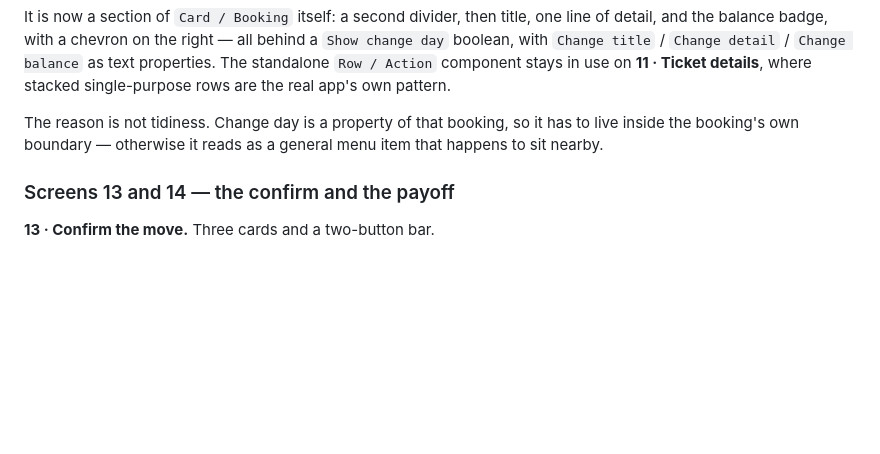
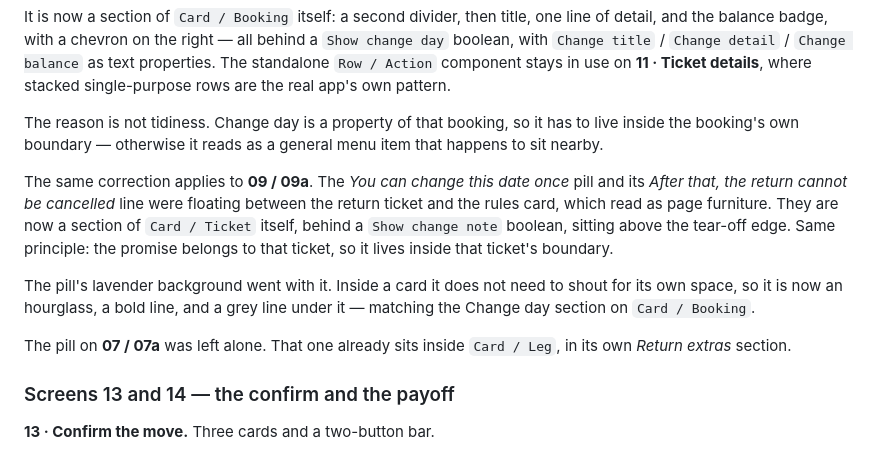
Before and after one commit to devanshthink-bit/redbus-return-capture, a Markdown page: CONTEXT.md, the part around the change. GitHub-like rendering; blank space fills up the shorter version.

Commit message:
Move the change promise inside the ticket card on 09 and 09a
The "You can change this date once" pill was floating between the return
ticket and the rules card, which read as page furniture. It is now a
section of Card / Ticket, above the tear-off edge, behind a boolean.

Dropped the lavender pill background with it. Inside a card it does not
need to shout for its own space, so it matches the Change day section on
Card / Booking: an hourglass, a bold line, a grey line under it.

Left the 07 / 07a pill alone - that one already sits inside Card / Leg.

Co-Authored-By: Claude Opus 5 <noreply@anthropic.com>

```diff
--- a/CONTEXT.md
+++ b/CONTEXT.md
@@ -643,6 +643,19 @@ rows are the real app's own pattern.
 The reason is not tidiness. Change day is a property of that booking, so it has to live inside
 the booking's own boundary — otherwise it reads as a general menu item that happens to sit nearby.
 
+The same correction applies to **09 / 09a**. The *You can change this date once* pill and its
+*After that, the return cannot be cancelled* line were floating between the return ticket and the
+rules card, which read as page furniture. They are now a section of `Card / Ticket` itself,
+behind a `Show change note` boolean, sitting above the tear-off edge. Same principle: the promise
+belongs to that ticket, so it lives inside that ticket's boundary.
+
+The pill's lavender background went with it. Inside a card it does not need to shout for its own
+space, so it is now an hourglass, a bold line, and a grey line under it — matching the Change day
+section on `Card / Booking`.
+
+The pill on **07 / 07a** was left alone. That one already sits inside `Card / Leg`, in its own
+*Return extras* section.
+
 ### Screens 13 and 14 — the confirm and the payoff
 
 **13 · Confirm the move.** Three cards and a two-button bar.
```
